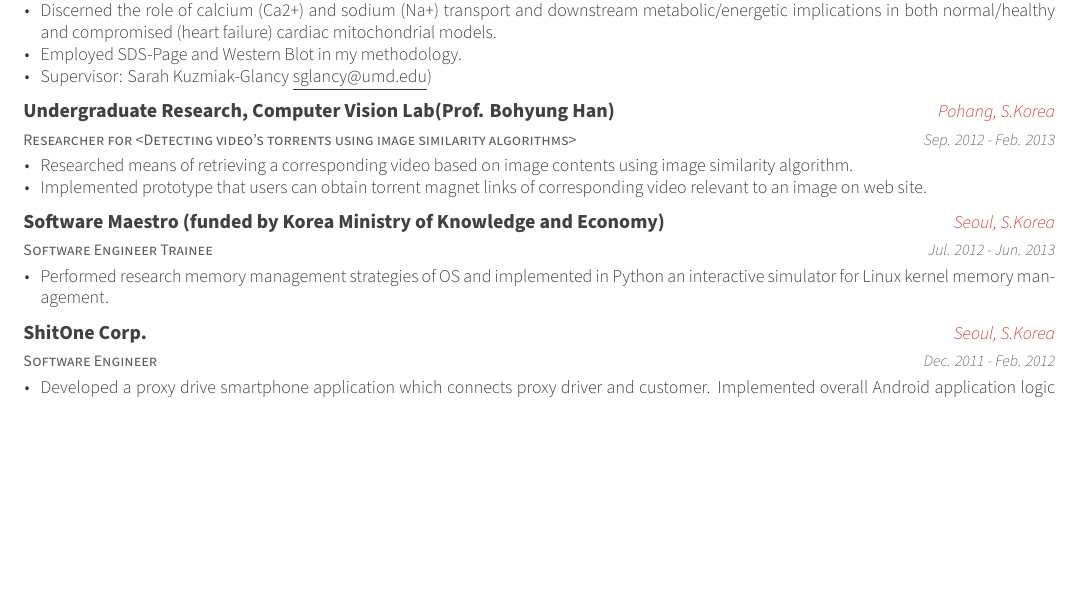
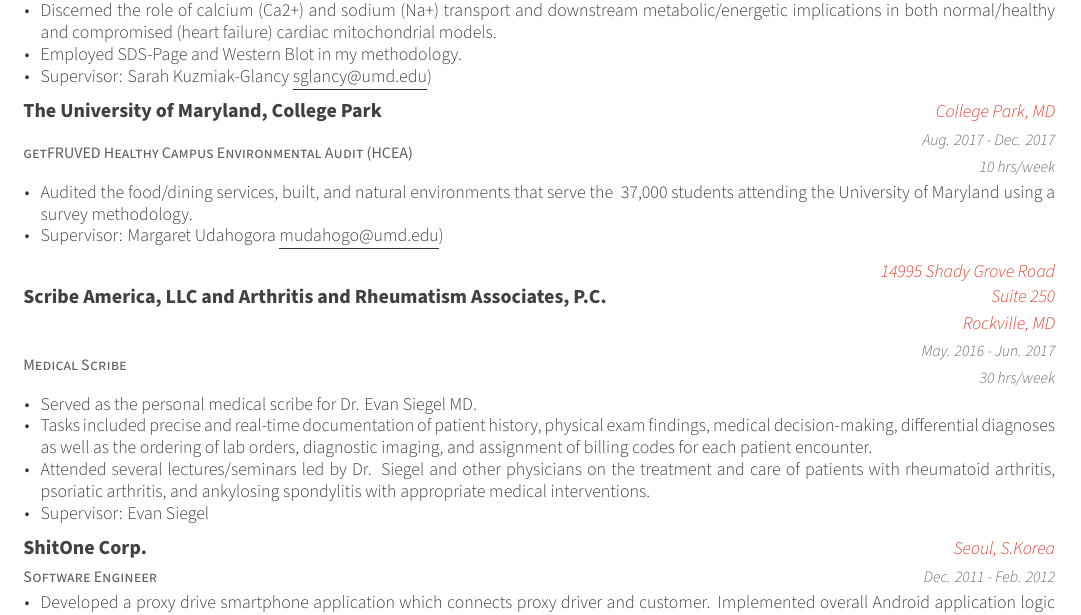
Before and after one commit to cmainov/tex-resume, a LaTeX CV (examples/cmv-resume.tex, which reads examples/cv/experience.tex): part of page 3 of 4, cut so that both start at the same text, the shorter picture padded with empty space. The pictures show the PDF file examples/cmv-resume.pdf that the author committed with the source.

Commit message:
through ARA

```diff
--- a/examples/cv/experience.tex
+++ b/examples/cv/experience.tex
@@ -174,27 +174,32 @@
 
 %---------------------------------------------------------
 
+%---------------------------------------------------------
   \cventry
-    {Researcher for <Detecting video’s torrents using image similarity algorithms>} % Job title
-    {Undergraduate Research, Computer Vision Lab(Prof. Bohyung Han)} % Organization
-    {Pohang, S.Korea} % Location
-    {Sep. 2012 - Feb. 2013} % Date(s)
+    {getFRUVED Healthy Campus Environmental Audit (HCEA) } % Job title
+    {The University of Maryland, College Park} % Organization
+    {College Park, MD} % Location
+    {Aug. 2017 - Dec. 2017 \newline 10 hrs/week} % Dates and time
     {
       \begin{cvitems} % Description(s) of tasks/responsibilities
-        \item {Researched means of retrieving a corresponding video based on image contents using image similarity algorithm.}
-        \item {Implemented prototype that users can obtain torrent magnet links of corresponding video relevant to an image on web site.}
+        \item {Audited the food/dining services, built, and natural environments that serve the ~37,000 students attending the University of Maryland using a survey methodology.}
+        \item{Supervisor: Margaret Udahogora
+        {\underline{\href{mailto:mudahogo@umd.edu}{mudahogo@umd.edu}}})}
       \end{cvitems}
     }
 
 %---------------------------------------------------------
   \cventry
-    {Software Engineer Trainee} % Job title
-    {Software Maestro (funded by Korea Ministry of Knowledge and Economy)} % Organization
-    {Seoul, S.Korea} % Location
-    {Jul. 2012 - Jun. 2013} % Date(s)
+    {Medical Scribe} % Job title
+    {Scribe America, LLC and Arthritis and Rheumatism Associates, P.C.} % Organization
+    {14995 Shady Grove Road \newline Suite 250 \newline Rockville, MD} % Location
+    {May. 2016 - Jun. 2017 \newline 30 hrs/week} % Dates and time
     {
       \begin{cvitems} % Description(s) of tasks/responsibilities
-        \item {Performed research memory management strategies of OS and implemented in Python an interactive simulator for Linux kernel memory management.}
+        \item {Served as the personal medical scribe for Dr. Evan Siegel MD.}
+        \item{Tasks included precise and real-time documentation of patient history, physical exam findings, medical decision-making, differential diagnoses as well as the ordering of lab orders, diagnostic imaging, and assignment of billing codes for each patient encounter.}
+        \item{Attended several lectures/seminars led by Dr. Siegel and other physicians on the treatment and care of patients with rheumatoid arthritis, psoriatic arthritis, and ankylosing spondylitis with appropriate medical interventions.}
+        \item{Supervisor: Evan Siegel}
       \end{cvitems}
     }
 
```
Also changed, not shown: examples/cmv-resume.pdf, 2 other files.
